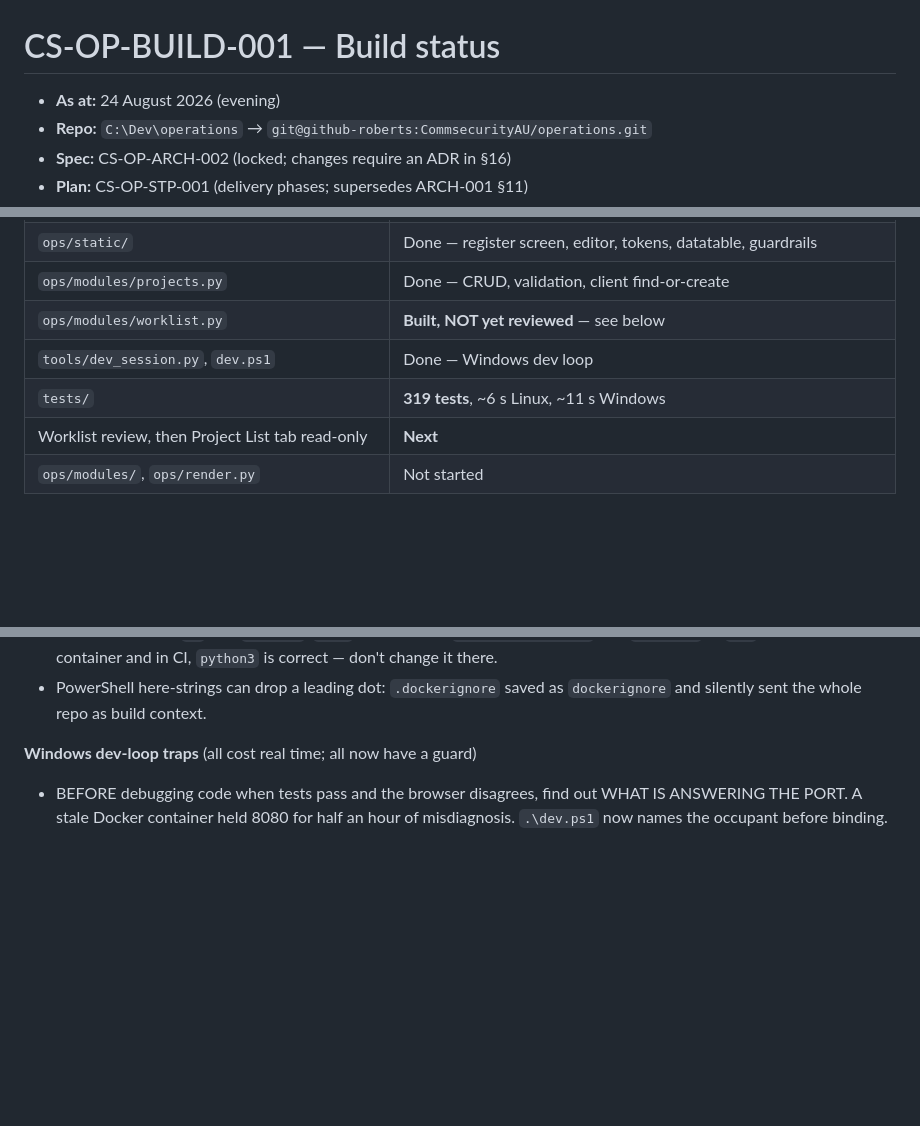
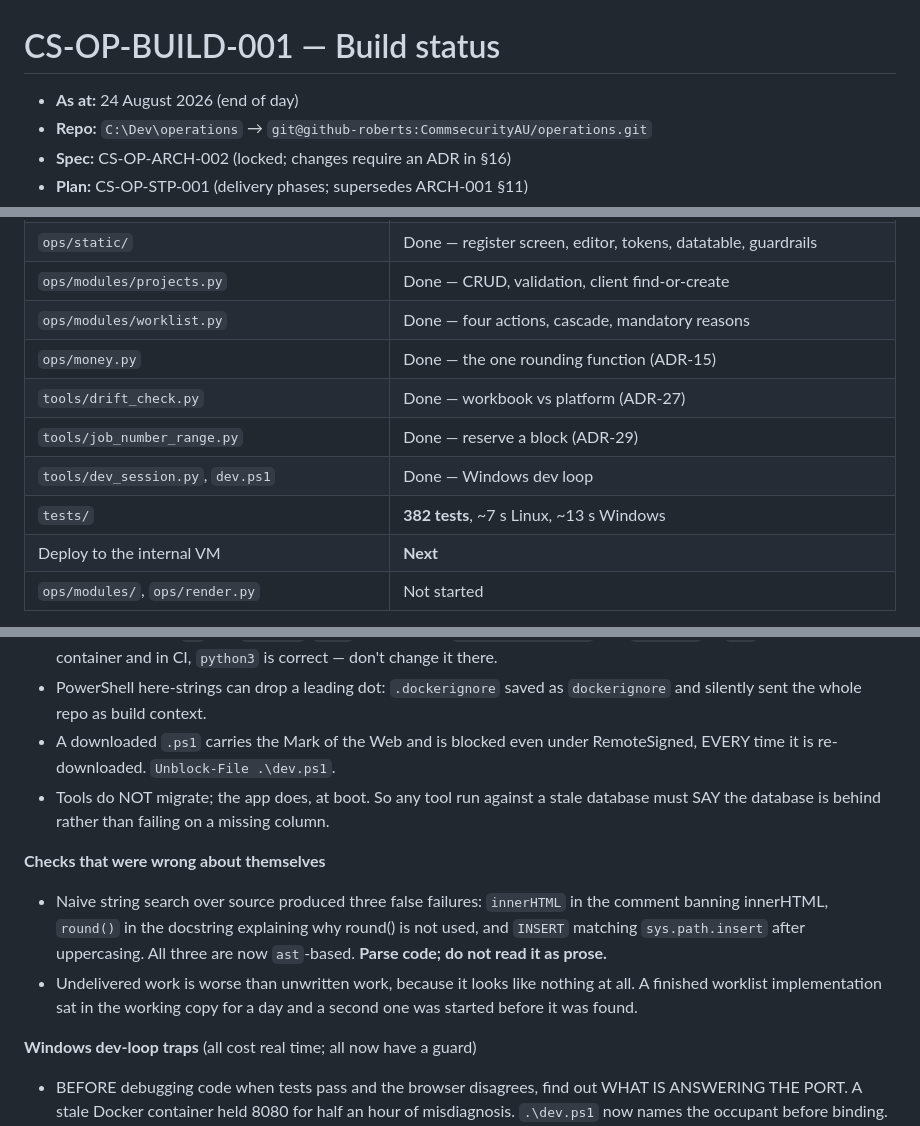
Before and after one commit to CommsecurityAU/operations, a Markdown page: CS-OP-BUILD-001-status.md, 3 parts joined by grey strips. Rendered like a GitHub page; blank space fills up the shorter version.

```diff
--- a/CS-OP-BUILD-001-status.md
+++ b/CS-OP-BUILD-001-status.md
@@ -1,6 +1,6 @@
 # CS-OP-BUILD-001 — Build status
 
-- **As at:** 24 August 2026 (evening)
+- **As at:** 24 August 2026 (end of day)
 - **Repo:** `C:\Dev\operations` → `git@github-roberts:CommsecurityAU/operations.git`
 - **Spec:** CS-OP-ARCH-002 (locked; changes require an ADR in §16)
 - **Plan:** CS-OP-STP-001 (delivery phases; supersedes ARCH-001 §11)
@@ -24,10 +24,13 @@
 | `tools/restore.py`, `tools/offbox_sync.sh` | Done — rehearsed 21 Aug, 0.03 s |
 | `ops/static/` | Done — register screen, editor, tokens, datatable, guardrails |
 | `ops/modules/projects.py` | Done — CRUD, validation, client find-or-create |
-| `ops/modules/worklist.py` | **Built, NOT yet reviewed** — see below |
+| `ops/modules/worklist.py` | Done — four actions, cascade, mandatory reasons |
+| `ops/money.py` | Done — the one rounding function (ADR-15) |
+| `tools/drift_check.py` | Done — workbook vs platform (ADR-27) |
+| `tools/job_number_range.py` | Done — reserve a block (ADR-29) |
 | `tools/dev_session.py`, `dev.ps1` | Done — Windows dev loop |
-| `tests/` | **319 tests**, ~6 s Linux, ~11 s Windows |
-| Worklist review, then Project List tab read-only | **Next** |
+| `tests/` | **382 tests**, ~7 s Linux, ~13 s Windows |
+| Deploy to the internal VM | **Next** |
 | `ops/modules/`, `ops/render.py` | Not started |
 
 Measured against the §14 budgets: **image 47 MB** (limit 75), **suite ~6 s**
@@ -182,6 +196,22 @@ Still to check: it in a browser, against the 8 real flagged rows.
   CI, `python3` is correct — don't change it there.
 - PowerShell here-strings can drop a leading dot: `.dockerignore` saved as
   `dockerignore` and silently sent the whole repo as build context.
+- A downloaded `.ps1` carries the Mark of the Web and is blocked even under
+  RemoteSigned, EVERY time it is re-downloaded. `Unblock-File .\dev.ps1`.
+- Tools do NOT migrate; the app does, at boot. So any tool run against a
+  stale database must SAY the database is behind rather than failing on a
+  missing column.
+
+**Checks that were wrong about themselves**
+
+- Naive string search over source produced three false failures: `innerHTML`
+  in the comment banning innerHTML, `round()` in the docstring explaining
+  why round() is not used, and `INSERT` matching `sys.path.insert` after
+  uppercasing. All three are now `ast`-based. **Parse code; do not read it
+  as prose.**
+- Undelivered work is worse than unwritten work, because it looks like
+  nothing at all. A finished worklist implementation sat in the working copy
+  for a day and a second one was started before it was found.
 
 **Windows dev-loop traps** (all cost real time; all now have a guard)
 
```
Also changed, not shown: other parts of CS-OP-BUILD-001-status.md (+65 -31 lines), MANIFEST.md (+9 -5 lines).
